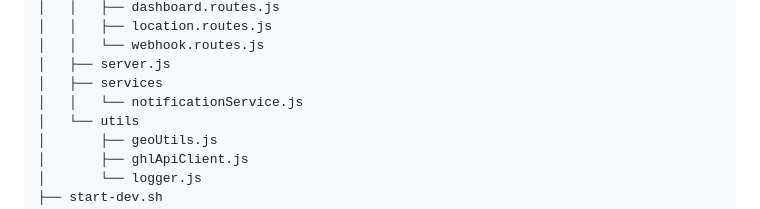
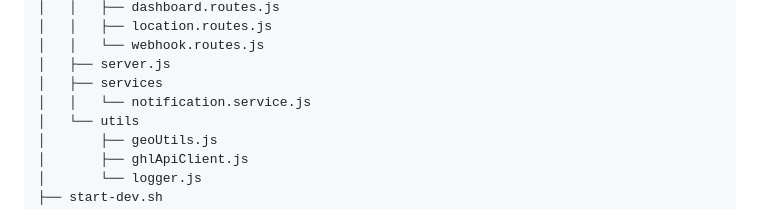
Before and after one commit to TebogoYungMercykay/Multi-Location-Lead-Routing-System, a Markdown page: docs/1. FitnessFranchiseSolution.md, the part around the change. Drawn GitHub-style.

Commit message:
(docs) Fitness Franchise Solution Details

```diff
--- a/docs/1. FitnessFranchiseSolution.md
+++ b/docs/1. FitnessFranchiseSolution.md
@@ -259,7 +259,7 @@ erDiagram
 │   │   └── webhook.routes.js
 │   ├── server.js
 │   ├── services
-│   │   └── notificationService.js
+│   │   └── notification.service.js
 │   └── utils
 │       ├── geoUtils.js
 │       ├── ghlApiClient.js
```
